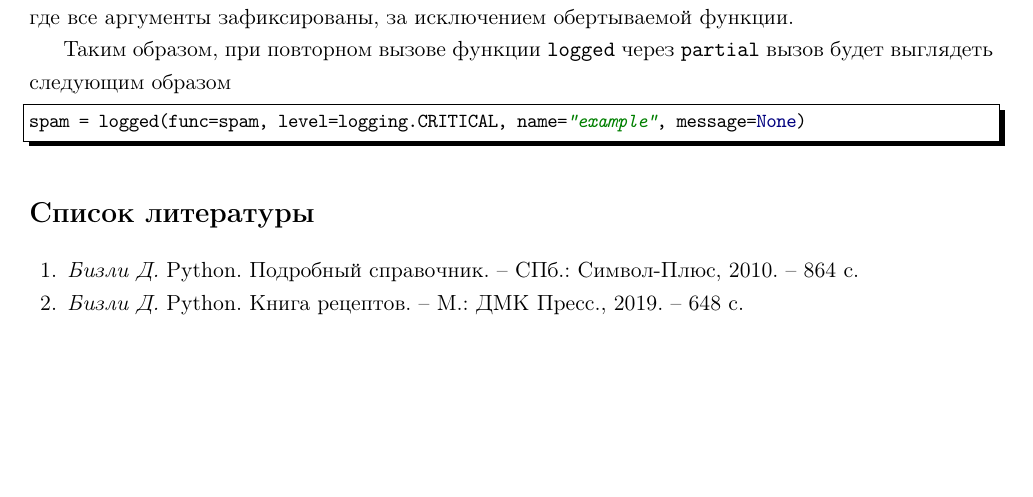
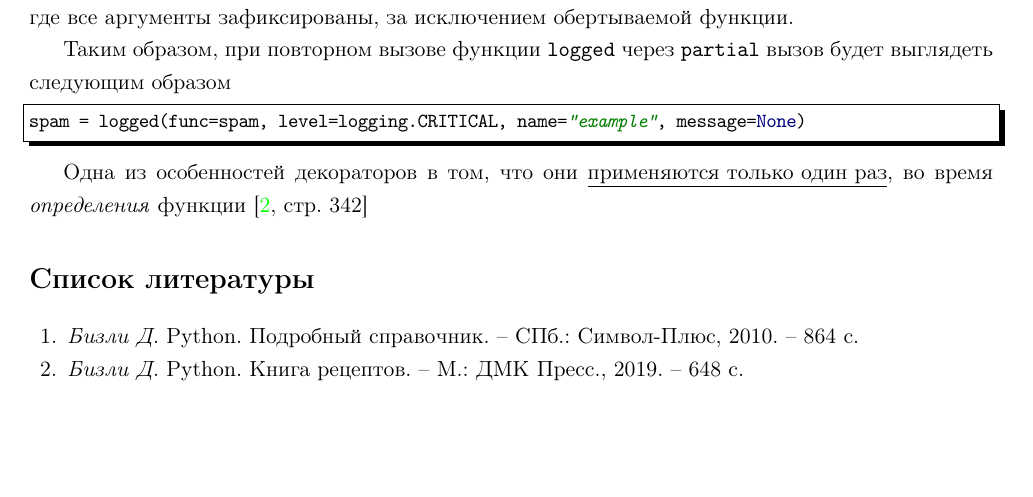
Before and after one commit to LeorFinkelberg/Cheat_sheet_Python, a LaTeX document (cheat_sheet_python.tex): part of page 18 of 18, cut so that both start at the same text. Compiled offline with pdfLaTeX.

Commit message:
chore: add remarks about decorators

```diff
--- a/cheat_sheet_python.tex
+++ b/cheat_sheet_python.tex
@@ -1028,6 +1028,8 @@ numbers = none
 spam = logged(func=spam, level=logging.CRITICAL, name="example", message=None)
 \end{lstlisting}
 
+Одна из особенностей декораторов в том, что они \underline{применяются только один раз}, во время \emph{определения} функции \cite[\strbook{342}]{beazley:python_cookbook-2019}
+
 
 
 
```
Also changed, not shown: cheat_sheet_python.pdf.
